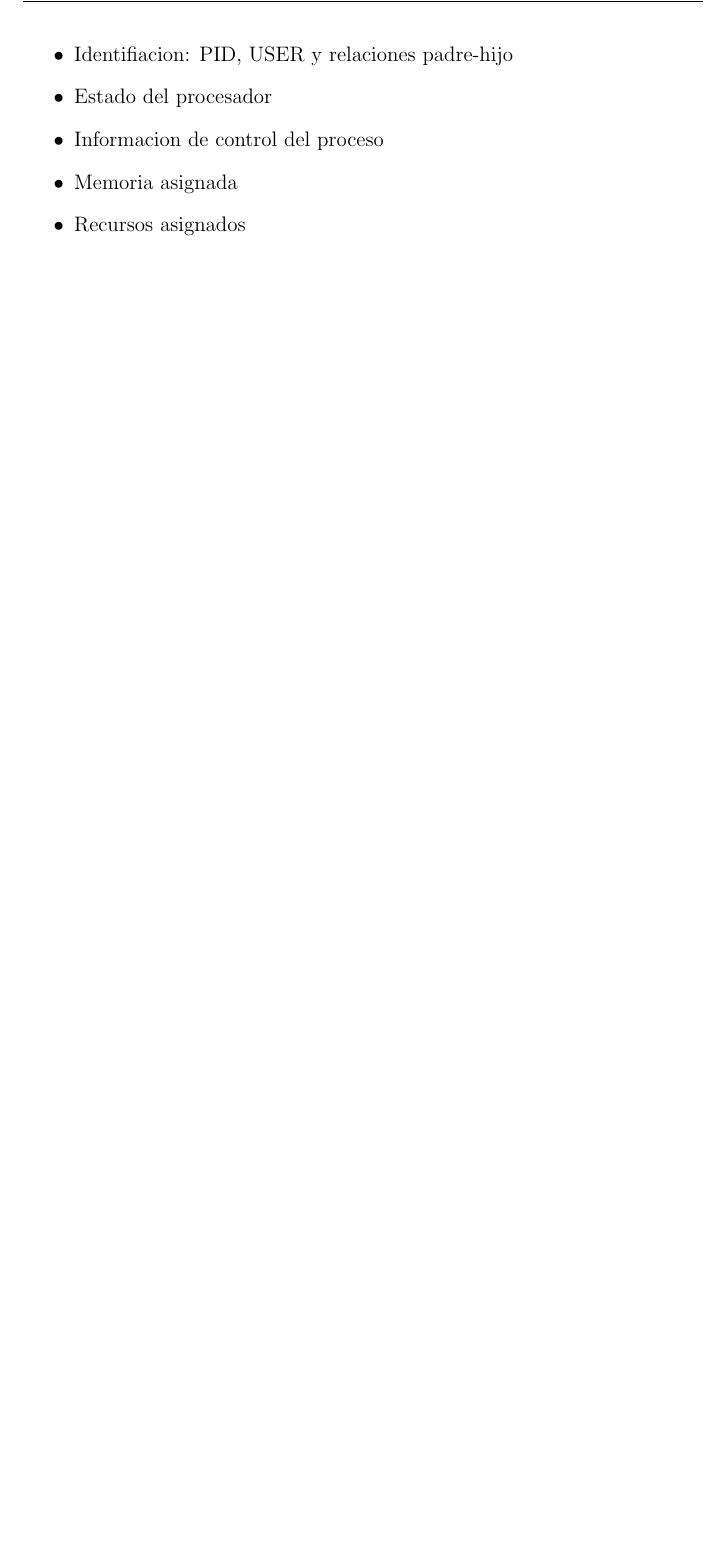
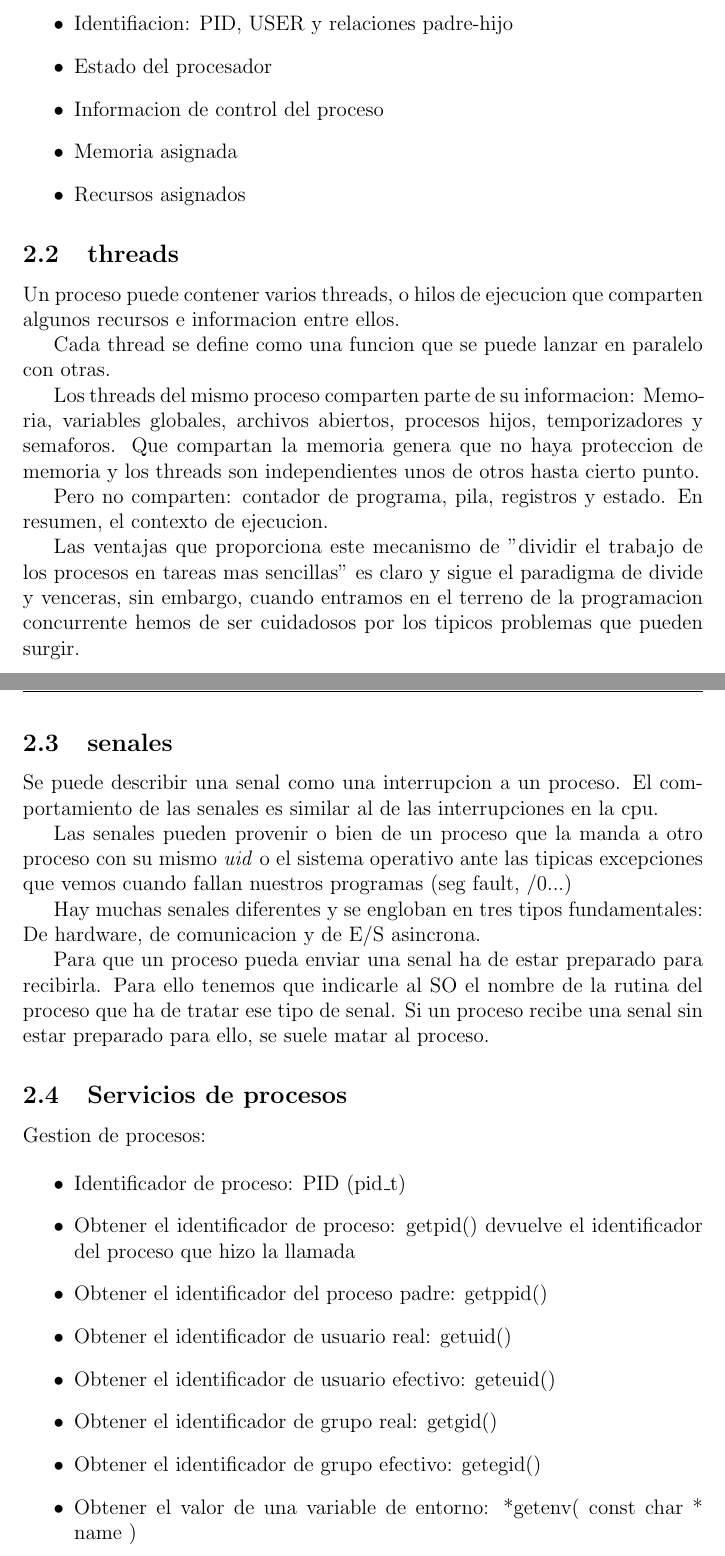
Before and after one commit to dlgeraghty/sistemas_operativos, a LaTeX document (introduccion.tex): part of page 4 of 4 before the commit and two parts of pages 4 and 5 of 5 after it, the two joined at a grey line, cut so that both start at the same text, the shorter picture padded with empty space. Compiled offline with pdfLaTeX.

Commit message:
continuacion de procesos

```diff
--- a/introduccion.tex
+++ b/introduccion.tex
@@ -108,4 +108,40 @@ El BCP contiene la siguiente informacion:
 	\item{Recursos asignados}
 \end{itemize}
 
+\subsection{threads}
+
+Un proceso puede contener varios threads, o hilos de ejecucion que comparten algunos recursos e informacion entre ellos.\par
+
+Cada thread se define como una funcion que se puede lanzar en paralelo con otras.\par
+
+Los threads del mismo proceso comparten parte de su informacion: Memoria, variables globales, archivos abiertos, procesos hijos, temporizadores y semaforos. Que compartan la memoria genera que no haya proteccion de memoria y los threads son independientes unos de otros hasta cierto punto.\par
+Pero no comparten: contador de programa, pila, registros y estado. En resumen, el contexto de ejecucion.\par
+
+Las ventajas que proporciona este mecanismo de "dividir el trabajo de los procesos en tareas mas sencillas" es claro y sigue el paradigma de divide y venceras, sin embargo, cuando entramos en el terreno de la programacion concurrente hemos de ser cuidadosos por los tipicos problemas que pueden surgir.\par
+
+\subsection{senales}
+
+Se puede describir una senal como una interrupcion a un proceso. El comportamiento de las senales es similar al de las interrupciones en la cpu.\par
+
+Las senales pueden provenir o bien de un proceso que la manda a otro proceso con su mismo \textit{uid} o el sistema operativo ante las tipicas excepciones que vemos cuando fallan nuestros programas (seg fault, /0...)\par
+
+Hay muchas senales diferentes y se engloban en tres tipos fundamentales: De hardware, de comunicacion y de E/S asincrona.\par
+
+Para que un proceso pueda enviar una senal ha de estar preparado para recibirla. Para ello tenemos que indicarle al SO el nombre de la rutina del proceso que ha de tratar ese tipo de senal. Si un proceso recibe una senal sin estar preparado para ello, se suele matar al proceso.
+
+\subsection{Servicios de procesos}
+
+Gestion de procesos:
+
+\begin{itemize}
+	\item{Identificador de proceso: PID (pid\_t)}
+	\item{Obtener el identificador de proceso: getpid() devuelve el identificador del proceso que hizo la llamada}
+	\item{Obtener el identificador del proceso padre: getppid()}
+	\item{Obtener el identificador de usuario real: getuid()}
+	\item{Obtener el identificador de usuario efectivo: geteuid()}
+	\item{Obtener el identificador de grupo real: getgid()}
+	\item{Obtener el identificador de grupo efectivo: getegid()}
+	\item{Obtener el valor de una variable de entorno: *getenv( const char * name )}
+\end{itemize}
+
 \end{document}
```
Also changed, not shown: introduccion.pdf, introduccion.tex (2 more changed lines).
